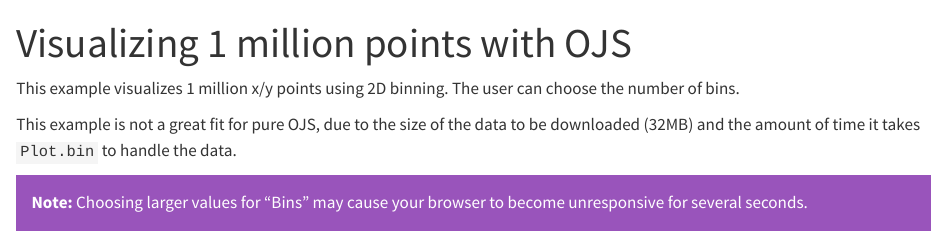
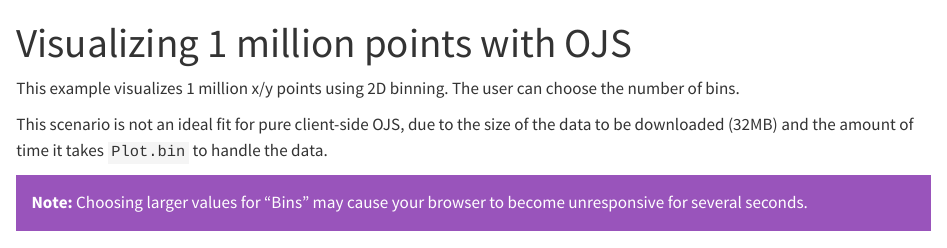
Before and after one commit to jcheng5/shinyojs-example, a Quarto document (shinyojs-example.qmd): the page in a window 1100 px wide, from its top. Rendered offline with R 4.5, knitr and Pandoc in place of Quarto, with nearby package versions.

Commit message:
Soften wording

```diff
--- a/shinyojs-example.qmd
+++ b/shinyojs-example.qmd
@@ -6,7 +6,7 @@ echo: false
 
 This example visualizes 1 million x/y points using 2D binning. The user can choose the number of bins.
 
-This example is not a great fit for pure OJS, due to the size of the data to be downloaded (32MB) and the amount of time it takes `Plot.bin` to handle the data.
+This scenario is not an ideal fit for pure client-side OJS, due to the size of the data to be downloaded (32MB) and the amount of time it takes `Plot.bin` to handle the data.
 
 ::: {.alert .alert-info}
 **Note:** Choosing larger values for "Bins" may cause your browser to become unresponsive for several seconds.
```
